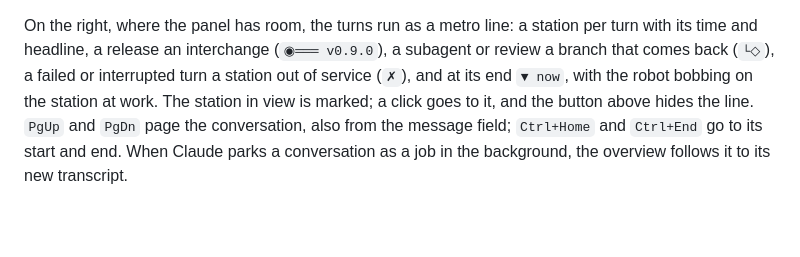
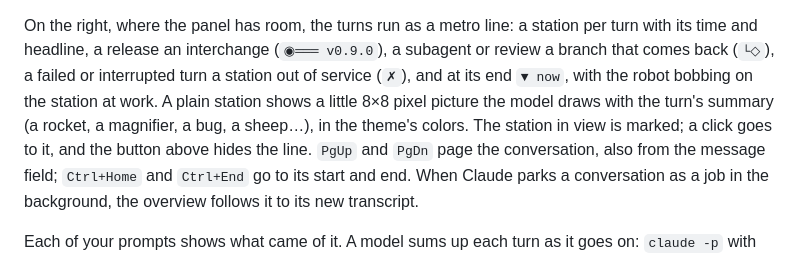
Before and after one commit to petrzpav/drover, a Markdown page: README.md, the part around the change. Rendered like a GitHub page; blank space fills up the shorter version.

```diff
--- a/README.md
+++ b/README.md
@@ -161,7 +161,9 @@ On the right, where the panel has room, the turns run as a metro line: a
 station per turn with its time and headline, a release an interchange
 (`◉═══ v0.9.0`), a subagent or review a branch that comes back (`└◇`), a
 failed or interrupted turn a station out of service (`✗`), and at its end
-`▼ now`, with the robot bobbing on the station at work. The station in view
+`▼ now`, with the robot bobbing on the station at work. A plain station
+shows a little 8×8 pixel picture the model draws with the turn's summary (a
+rocket, a magnifier, a bug, a sheep…), in the theme's colors. The station in view
 is marked; a click goes to it, and the button above hides the line. `PgUp` and `PgDn` page the conversation, also from the message
 field; `Ctrl+Home` and `Ctrl+End` go to its start and end. When Claude
 parks a conversation as a job in the background, the overview follows it to
```
Also changed, not shown: docs/overview.png, 6 other files.
